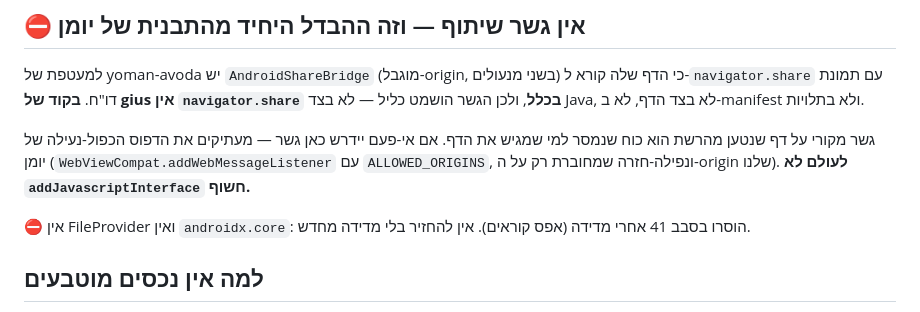
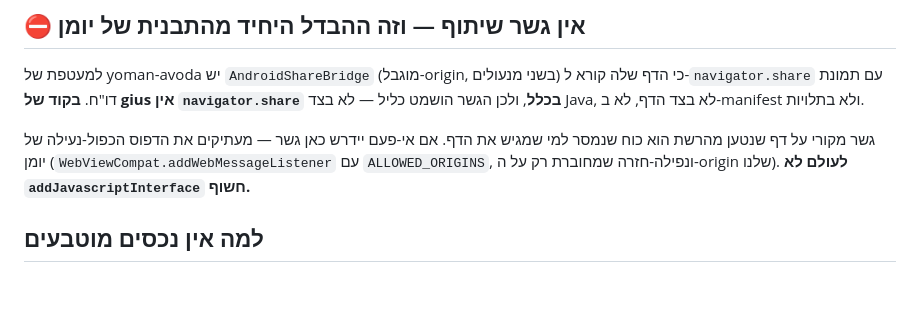
Before and after one commit to ygtotlrl-lab/gius, a Markdown page: android/README.md, the part around the change. GitHub-like rendering; blank space fills up the shorter version.

Commit message:
סבב 41: מחיקת הערת ה-FileProvider מ-android/README.md
ההגנה מפני החזרה יושבת בכלל ברזל 16, ו-git זוכר את המחיקה.

Co-Authored-By: Claude Opus 5 <noreply@anthropic.com>
Claude-Session: https://claude.ai/code/session_01T36YrwXQTa8r2CBmriKCpk

```diff
--- a/android/README.md
+++ b/android/README.md
@@ -52,8 +52,6 @@ WebView — עבדו. ⛔ **אין להחזיר את המעטפת ל-TWA ואי
 גשר — מעתיקים את הדפוס הכפול-נעילה של יומן (`WebViewCompat.addWebMessageListener`
 עם `ALLOWED_ORIGINS`, ונפילה-חזרה שמחוברת רק על ה-origin שלנו). **לעולם לא
 `addJavascriptInterface` חשוף.**
-
-⛔ אין FileProvider ואין `androidx.core`: הוסרו בסבב 41 אחרי מדידה (אפס קוראים). אין להחזיר בלי מדידה מחדש.
 
 ## למה אין נכסים מוטבעים
 
```
